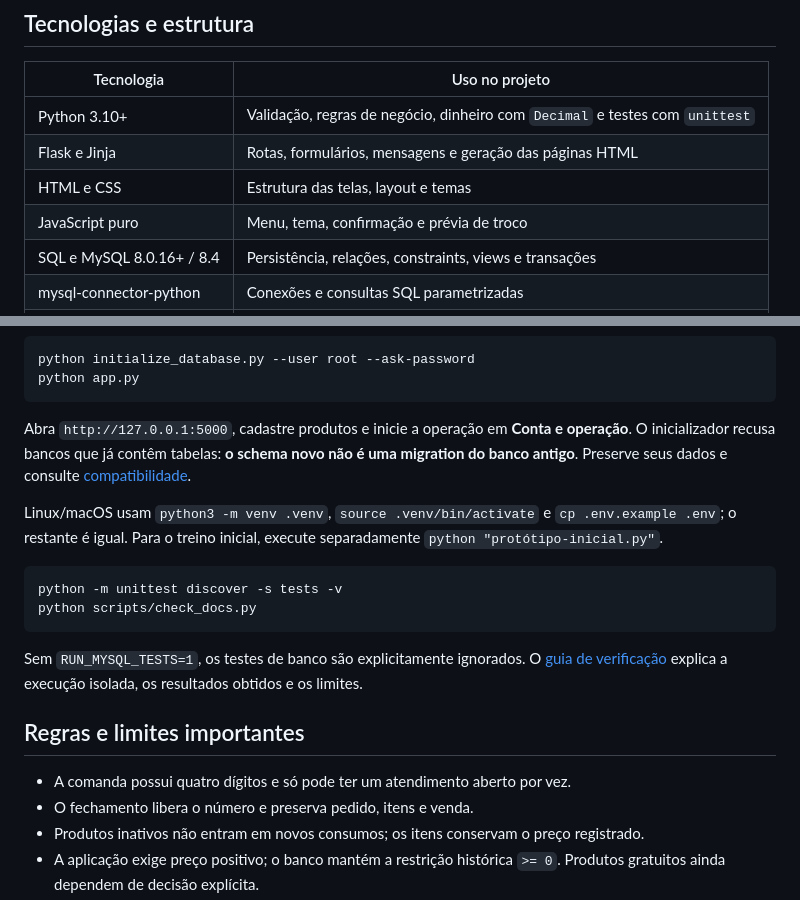
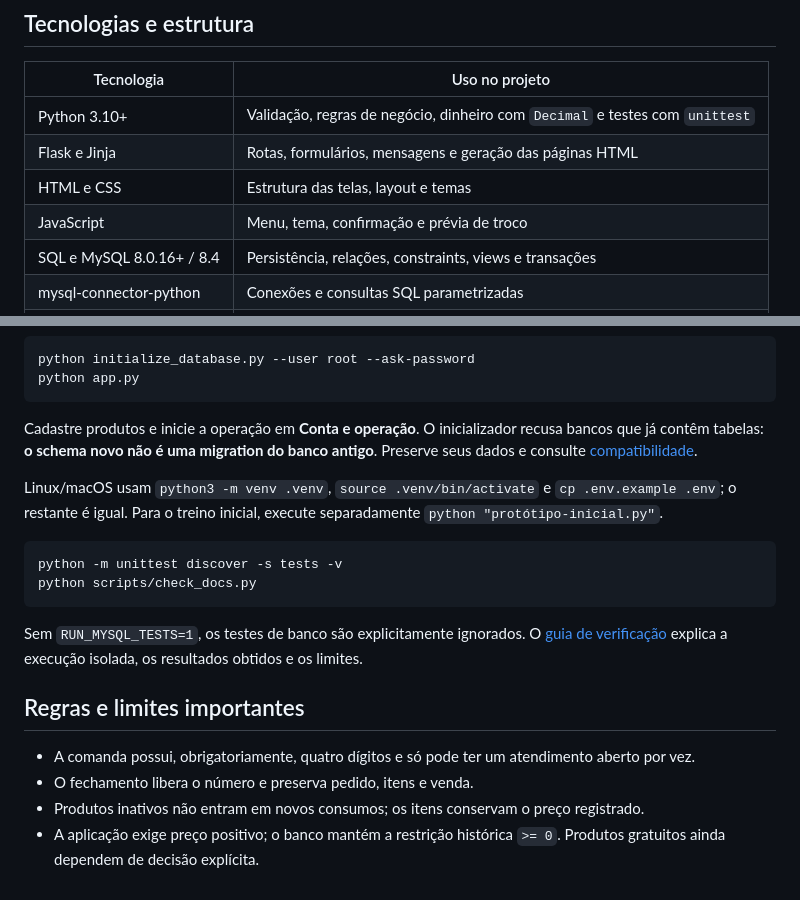
Before and after one commit to gustavonm20/Sistema-de-comandas, a Markdown page: README.md, 2 parts joined by grey strips. Drawn GitHub-style.

````diff
--- a/README.md
+++ b/README.md
@@ -54,7 +54,7 @@ Consulte a [origem dos arquivos e decisões de integração](docs/PROVENANCE.md)
 | Python 3.10+ | Validação, regras de negócio, dinheiro com `Decimal` e testes com `unittest` |
 | Flask e Jinja | Rotas, formulários, mensagens e geração das páginas HTML |
 | HTML e CSS | Estrutura das telas, layout e temas |
-| JavaScript puro | Menu, tema, confirmação e prévia de troco |
+| JavaScript | Menu, tema, confirmação e prévia de troco |
 | SQL e MySQL 8.0.16+ / 8.4 | Persistência, relações, constraints, views e transações |
 | mysql-connector-python | Conexões e consultas SQL parametrizadas |
 | python-dotenv | Leitura do `.env` local; variáveis do ambiente têm precedência |
@@ -94,7 +94,7 @@ python initialize_database.py --user root --ask-password
 python app.py
 ```
 
-Abra `http://127.0.0.1:5000`, cadastre produtos e inicie a operação em **Conta e operação**. O inicializador recusa bancos que já contêm tabelas: **o schema novo não é uma migration do banco antigo**. Preserve seus dados e consulte [compatibilidade](docs/DATABASE.md).
+Cadastre produtos e inicie a operação em **Conta e operação**. O inicializador recusa bancos que já contêm tabelas: **o schema novo não é uma migration do banco antigo**. Preserve seus dados e consulte [compatibilidade](docs/DATABASE.md).
 
 Linux/macOS usam `python3 -m venv .venv`, `source .venv/bin/activate` e `cp .env.example .env`; o restante é igual. Para o treino inicial, execute separadamente `python "protótipo-inicial.py"`.
 
@@ -107,7 +107,7 @@ Sem `RUN_MYSQL_TESTS=1`, os testes de banco são explicitamente ignorados. O [gu
 
 ## Regras e limites importantes
 
-- A comanda possui quatro dígitos e só pode ter um atendimento aberto por vez.
+- A comanda possui, obrigatoriamente, quatro dígitos e só pode ter um atendimento aberto por vez.
 - O fechamento libera o número e preserva pedido, itens e venda.
 - Produtos inativos não entram em novos consumos; os itens conservam o preço registrado.
 - A aplicação exige preço positivo; o banco mantém a restrição histórica `>= 0`. Produtos gratuitos ainda dependem de decisão explícita.
````
